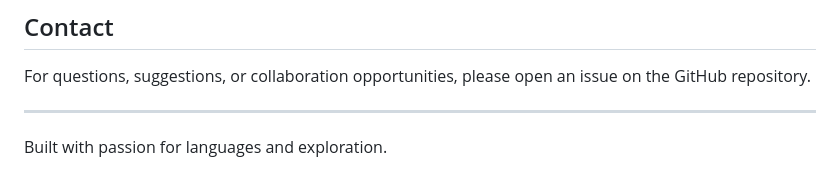
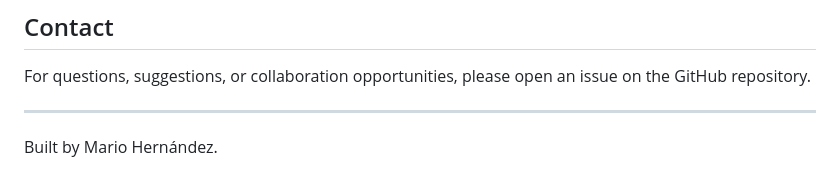
Before and after one commit to mariomhz/mosir, a Markdown page: README.md, the part around the change. Drawn GitHub-style.

Commit message:
fix: update author name in README

```diff
--- a/README.md
+++ b/README.md
@@ -166,4 +166,4 @@ For questions, suggestions, or collaboration opportunities, please open an issue
 
 ---
 
-Built with passion for languages and exploration.
+Built by Mario Hernández.
```
